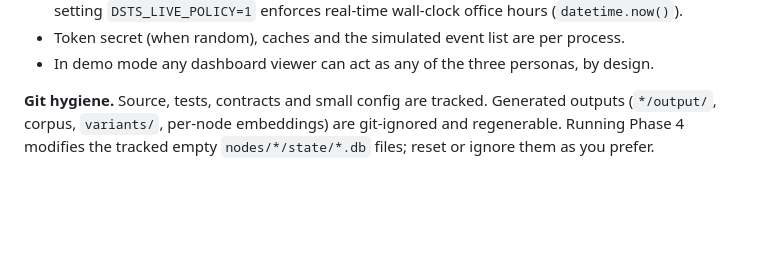
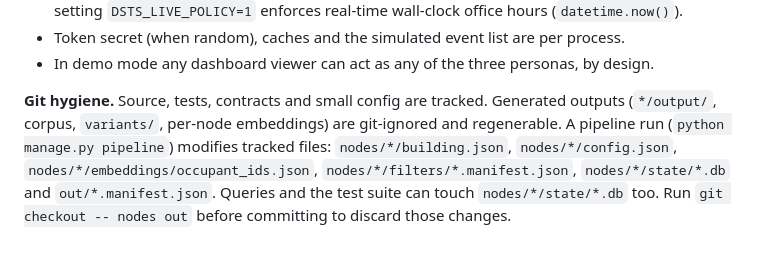
Before and after one commit to yadhu-vipin/Occupant_Tracking_v2, a Markdown page: README.md, the part around the change. Rendered like a GitHub page; blank space fills up the shorter version.

Commit message:
docs: README 15 notes that a pipeline run modifies tracked nodes/ and out/ files
Lists the files a pipeline run rewrites (node manifests, configs, ids,
Bloom filter manifests, state databases, out/ manifests) and says to run
`git checkout -- nodes out` before committing.

Co-Authored-By: Claude Opus 5.5 <noreply@anthropic.com>

```diff
--- a/README.md
+++ b/README.md
@@ -451,4 +451,4 @@ for f in sorted(Path('nodes').iterdir()):
 - Token secret (when random), caches and the simulated event list are per process.
 - In demo mode any dashboard viewer can act as any of the three personas, by design.
 
-**Git hygiene.** Source, tests, contracts and small config are tracked. Generated outputs (`*/output/`, corpus, `variants/`, per-node embeddings) are git-ignored and regenerable. Running Phase 4 modifies the tracked empty `nodes/*/state/*.db` files; reset or ignore them as you prefer.
+**Git hygiene.** Source, tests, contracts and small config are tracked. Generated outputs (`*/output/`, corpus, `variants/`, per-node embeddings) are git-ignored and regenerable. A pipeline run (`python manage.py pipeline`) modifies tracked files: `nodes/*/building.json`, `nodes/*/config.json`, `nodes/*/embeddings/occupant_ids.json`, `nodes/*/filters/*.manifest.json`, `nodes/*/state/*.db` and `out/*.manifest.json`. Queries and the test suite can touch `nodes/*/state/*.db` too. Run `git checkout -- nodes out` before committing to discard those changes.
```
